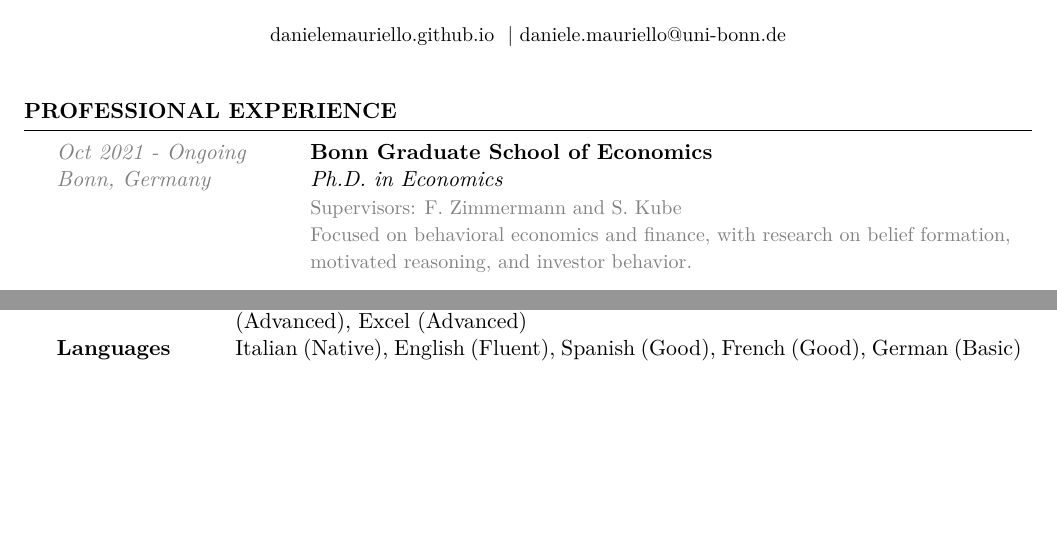
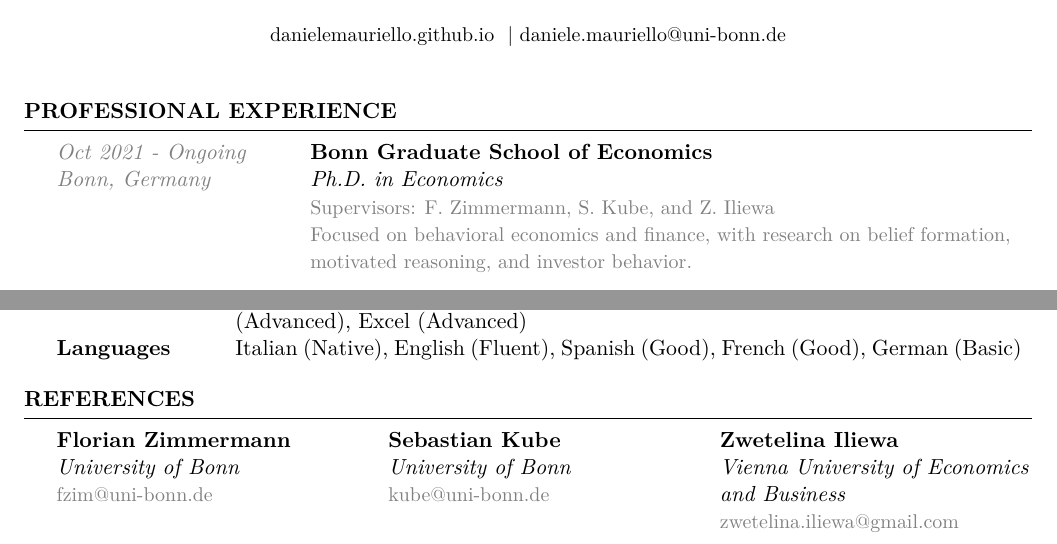
Before and after one commit to danielemauriello/danielemauriello.github.io, a LaTeX CV (files/cv/Mauriello_Daniele_CV.tex): two parts of pages 1 and 2 of 2, joined at a grey line, cut so that both start at the same text, the shorter picture padded with empty space. Compiled offline with pdfLaTeX.

```diff
--- a/files/cv/Mauriello_Daniele_CV.tex
+++ b/files/cv/Mauriello_Daniele_CV.tex
@@ -101,7 +101,7 @@
 \cventry{Oct 2021 - Ongoing \\ Bonn, Germany}%
         {\cvtitle{\href{https://www.econ.uni-bonn.de/bgse/en}{Bonn Graduate School of Economics}} \\
         {\cvrole{Ph.D. in Economics}} \\[2pt]
-        {\cvdesc{Supervisors: F. Zimmermann and S. Kube\\
+        {\cvdesc{Supervisors: F. Zimmermann, S. Kube, and Z. Iliewa\\
         Focused on behavioral economics and finance, with research on belief formation, motivated reasoning, and investor behavior.}}}
 
 \cventry{Jan 2020 - Jun 2021 \\ London, UK}%
@@ -218,4 +218,29 @@
 
 \end{rSection}
 
+%----------------------------------------------------------------------------------------
+%	REFERENCES SECTION
+%	\cvreference{Name}{Affiliation}{Email}: one referee, stacked in a column.
+%----------------------------------------------------------------------------------------
+
+\newcommand{\cvreference}[3]{%
+  \begin{minipage}[t]{0.32\linewidth}
+    \raggedright
+    \textbf{#1} \\
+    \emph{#2} \\
+    {\small\color{gray}\href{mailto:#3}{#3}}
+  \end{minipage}%
+}
+
+\begin{rSection}{References}
+
+\noindent
+\cvreference{Florian Zimmermann}{University of Bonn}{fzim@uni-bonn.de}%
+\hfill
+\cvreference{Sebastian Kube}{University of Bonn}{kube@uni-bonn.de}%
+\hfill
+\cvreference{Zwetelina Iliewa}{Vienna University of Economics and Business}{zwetelina.iliewa@gmail.com}
+
+\end{rSection}
+
 \end{document}
```
Also changed, not shown: files/cv/Mauriello_Daniele_CV.pdf, files/papers/Mauriello_JMP.pdf (deleted), 5 other files.
